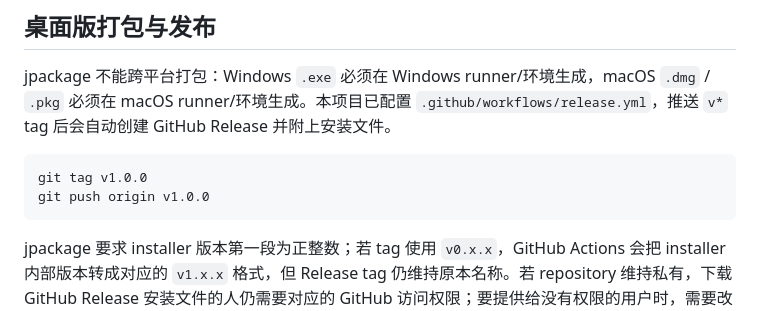
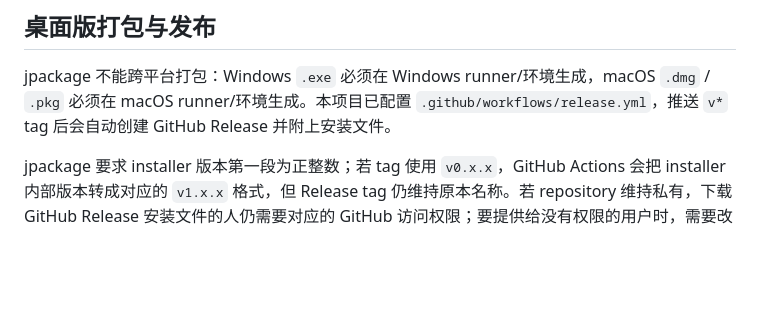
Before and after one commit to jt1992/qn-calendar, a Markdown page: README.md, the part around the change. GitHub-like rendering; blank space fills up the shorter version.

````diff
--- a/README.md
+++ b/README.md
@@ -124,11 +124,6 @@ QN_CALENDAR_DATA_DIR=/absolute/path/to/qn-calendar-data
 
 jpackage 不能跨平台打包：Windows `.exe` 必须在 Windows runner/环境生成，macOS `.dmg` / `.pkg` 必须在 macOS runner/环境生成。本项目已配置 `.github/workflows/release.yml`，推送 `v*` tag 后会自动创建 GitHub Release 并附上安装文件。
 
-```bash
-git tag v1.0.0
-git push origin v1.0.0
-```
-
 jpackage 要求 installer 版本第一段为正整数；若 tag 使用 `v0.x.x`，GitHub Actions 会把 installer 内部版本转成对应的 `v1.x.x` 格式，但 Release tag 仍维持原本名称。若 repository 维持私有，下载 GitHub Release 安装文件的人仍需要对应的 GitHub 访问权限；要提供给没有权限的用户时，需要改用公开 release repo 或外部发布渠道。
 
 ## 桌面版安装、更新与卸载
````
Also changed, not shown: AGENTS.md (+22 -0 lines).
